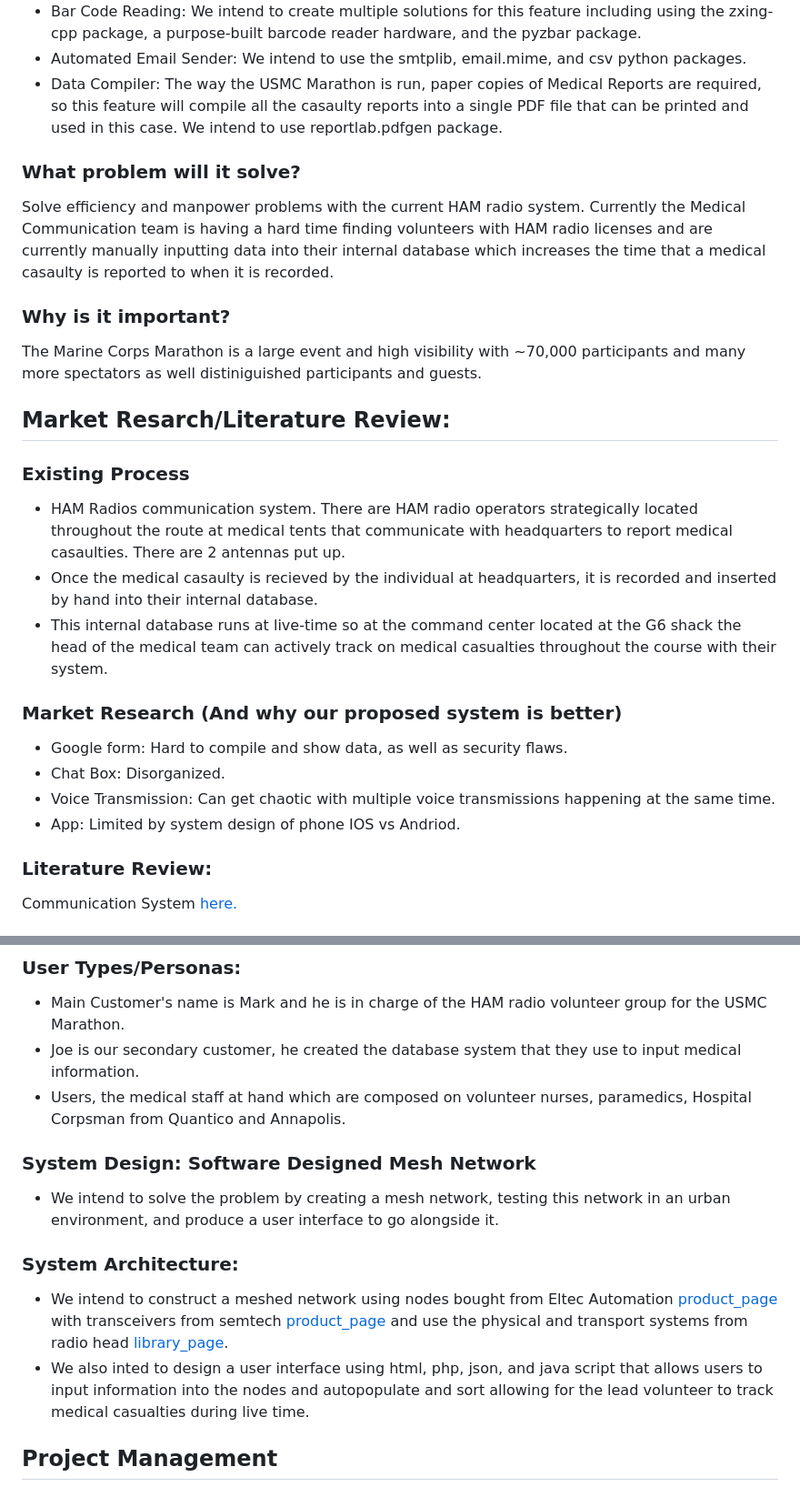
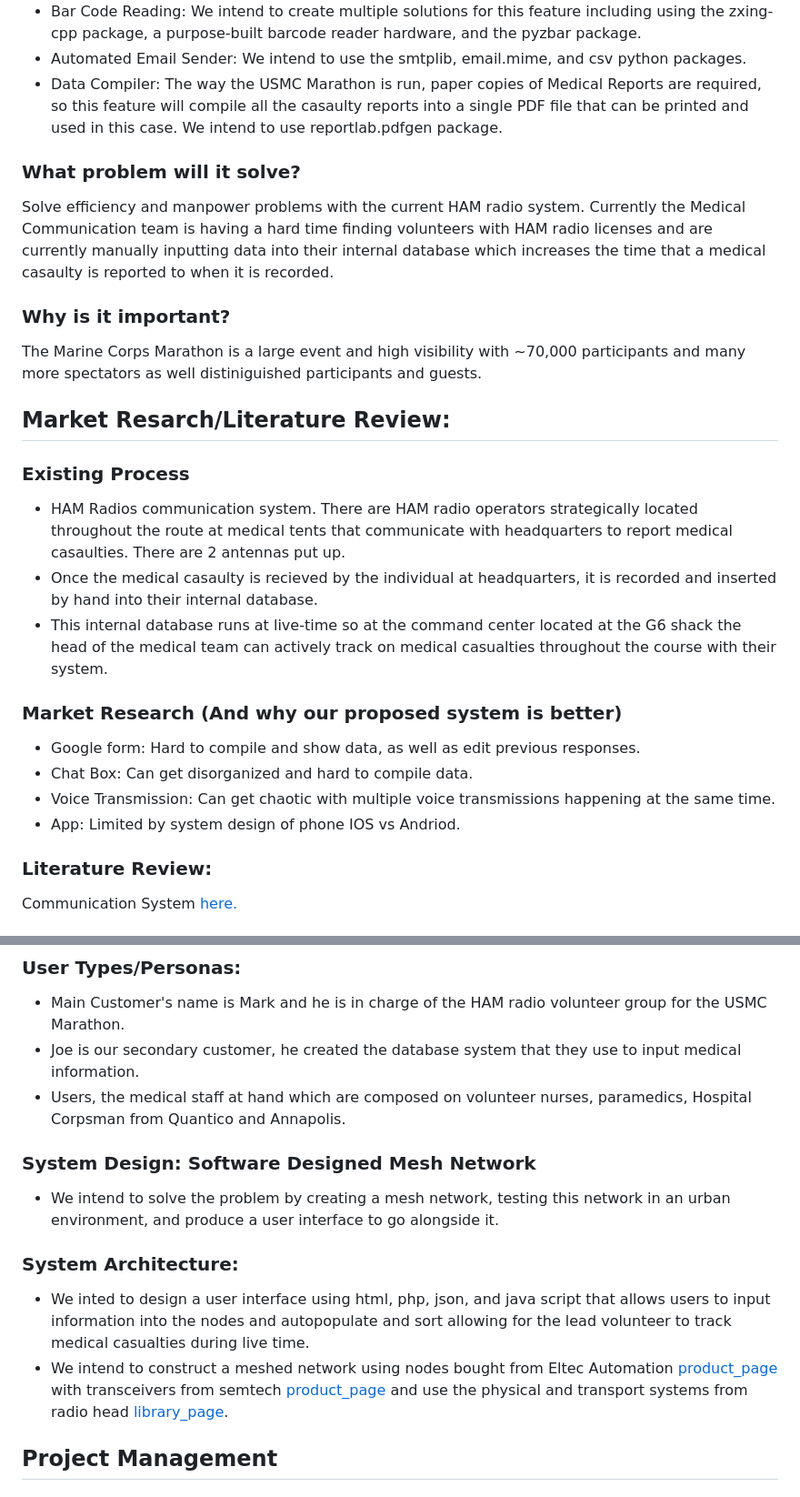
Before and after one commit to nickyduesxd/Capstone, a Markdown page: proposal/Capstone_Proposal.md, 2 parts joined by grey strips. Shown at 91% size. GitHub-like rendering.

```diff
--- a/proposal/Capstone_Proposal.md
+++ b/proposal/Capstone_Proposal.md
@@ -21,20 +21,25 @@ A user interface composed of an html server, data base, authentication system, v
 - Bar Code Reading: We intend to create multiple solutions for this feature including using the zxing-cpp package, a purpose-built barcode reader hardware, and the pyzbar package.
 - Automated Email Sender: We intend to use the smtplib, email.mime, and csv python packages.
 - Data Compiler: The way the USMC Marathon is run, paper copies of Medical Reports are required, so this feature will compile all the casaulty reports into a single PDF file that can be printed and used in this case. We intend to use reportlab.pdfgen package.
+
 ### What problem will it solve?
 Solve efficiency and manpower problems with the current HAM radio system. Currently the Medical Communication team is having a hard time finding volunteers with HAM radio licenses and are currently manually inputting data into their internal database which increases the time that a medical casaulty is reported to when it is recorded.
+
 ### Why is it important?
 The Marine Corps Marathon is a large event and high visibility with ~70,000 participants and many more spectators as well distiniguished participants and guests.
+
 ## Market Resarch/Literature Review:
 ### Existing Process
 - HAM Radios communication system. There are HAM radio operators strategically located throughout the route at medical tents that communicate with headquarters to report medical casaulties. There are 2 antennas put up.
 - Once the medical casaulty is recieved by the individual at headquarters, it is recorded and inserted by hand into their internal database.
 - This internal database runs at live-time so at the command center located at the G6 shack the head of the medical team can actively track on medical casualties throughout the course with their system.
+
 ### Market Research (And why our proposed system is better)
-- Google form: Hard to compile and show data, as well as security flaws.
-- Chat Box: Disorganized.
+- Google form: Hard to compile and show data, as well as edit previous responses.
+- Chat Box: Can get disorganized and hard to compile data.
 - Voice Transmission: Can get chaotic with multiple voice transmissions happening at the same time.
 - App: Limited by system design of phone IOS vs Andriod.
+
 ### Literature Review:
 Communication System [here.](Literature_Review.md)
 
@@ -43,11 +48,14 @@ Communication System [here.](Literature_Review.md)
 - Main Customer's name is Mark and he is in charge of the HAM radio volunteer group for the USMC Marathon.
 - Joe is our secondary customer, he created the database system that they use to input medical information.
 - Users, the medical staff at hand which are composed on volunteer nurses, paramedics, Hospital Corpsman from Quantico and Annapolis.
+
 ### System Design: Software Designed Mesh Network
 - We intend to solve the problem by creating a mesh network, testing this network in an urban environment, and produce a user interface to go alongside it.
+
 ### System Architecture:
+- We inted to design a user interface using html, php, json, and java script that allows users to input information into the nodes and autopopulate and sort allowing for the lead volunteer to track medical casualties during live time.
 - We intend to construct a meshed network using nodes bought from Eltec Automation [product_page](https://heltec.org/project/wifi-lora-32-v3/) with transceivers from semtech [product_page](https://www.semtech.com/products/wireless-rf/lora-transceivers/sx1276) and use the physical and transport systems from radio head [library_page](https://www.airspayce.com/mikem/arduino/RadioHead/).
-- We also inted to design a user interface using html, php, json, and java script that allows users to input information into the nodes and autopopulate and sort allowing for the lead volunteer to track medical casualties during live time.
+
 ## Project Management
 ### Premilinary Release Plan
 Project is broken into 4 phases.
```
Also changed, not shown: other parts of proposal/Capstone_Proposal.md (+1 -0 lines).
